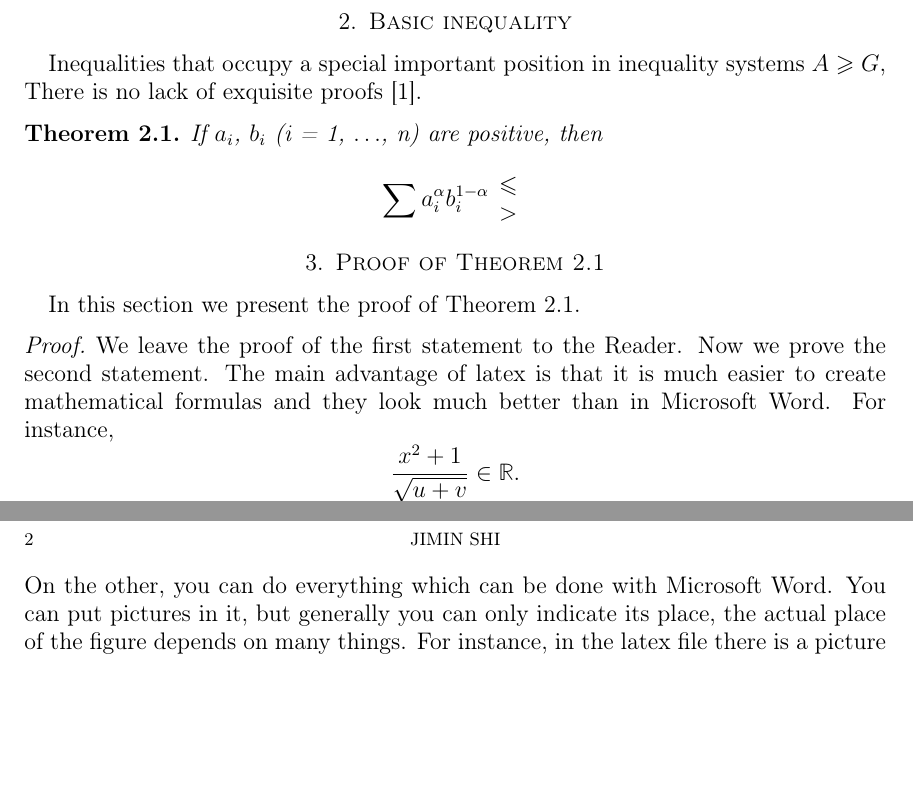
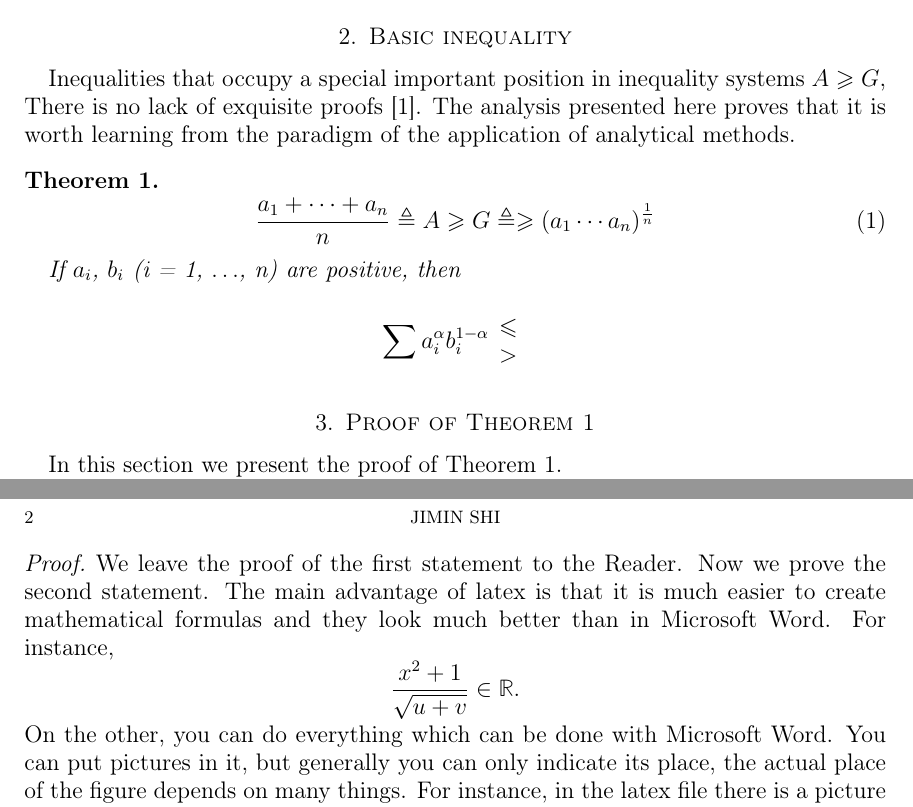
Before and after one commit to cshi1/ineq, a LaTeX paper (ineq.tex): two parts of pages 1 and 2 of 2, joined at a grey line, cut so that both start at the same text, the shorter picture padded with empty space. Compiled offline with pdfLaTeX.

Commit message:
Add the 1

```diff
--- a/ineq.tex
+++ b/ineq.tex
@@ -1,4 +1,4 @@
-\documentclass[12pt,a4paper]{amsart}
+\documentclass[12pt,a4paper,reqno]{amsart}
 %\usepackage{amsfonts}
 %\usepackage{amsthm}
 %\usepackage{amsmath}
@@ -22,7 +22,8 @@
 
 
 \theoremstyle{plain}
-\newtheorem{Th}{Theorem}[section]
+% \newtheorem{Th}{Theorem}[section]
+\newtheorem{Th}{Theorem}
 \newtheorem{Lemma}[Th]{Lemma}
 \newtheorem{Cor}[Th]{Corollary}
 \newtheorem{Prop}[Th]{Proposition}
@@ -84,12 +85,14 @@ when $c_i > 0 ~\& \sum{c_i} = 1$, $|\mathbb{c}\cdot \mathbb{a}^r|^{\frac{1}{r}}\
 
 \section{Basic inequality}
 
-Inequalities that occupy a special important position in inequality systems $A\geqslant G$, There is no lack of exquisite proofs~\cite{shi1964}.
-
-
+Inequalities that occupy a special important position in inequality systems $A\geqslant G$, There is no lack of exquisite proofs~\cite{shi1964}. The analysis presented here proves that it is worth learning from the paradigm of the application of analytical methods.
 
 
 \begin{Th} \label{main}
+
+\begin{equation}
+  \frac{a_1 + \cdots +a_n}{n} \triangleq A \geqslant G \triangleq \geqslant (a_1 \cdots a_n)^{\frac{1}{n}}
+\end{equation}
 
 If $a_i$, $b_i$  (i = 1, $\ldots$, n) are positive, then
 
```
